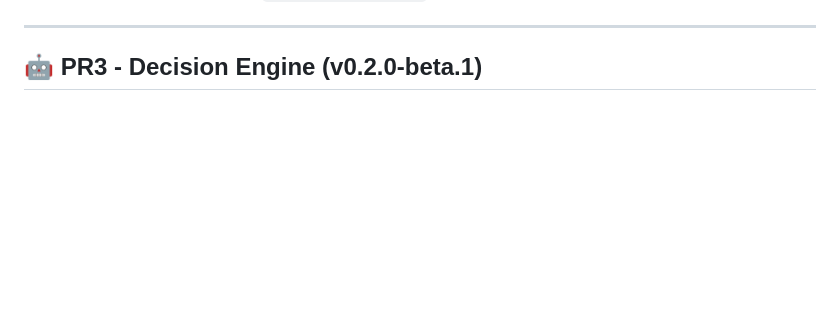
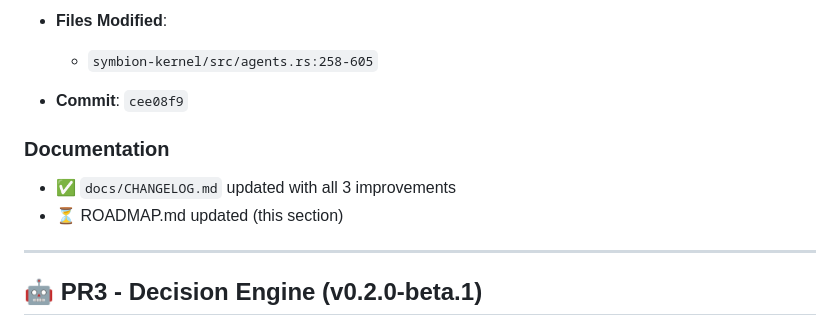
Before and after one commit to Eridwyn/NewSymbion, a Markdown page: docs/ROADMAP.md, the part around the change printed below. Drawn GitHub-style; blank space fills up the shorter version.

```diff
--- a/docs/ROADMAP.md
+++ b/docs/ROADMAP.md
@@ -183,3 +249,12 @@ Remediate 4 CRITICAL vulnerabilities from security audit (2025-11-12).
+- **Files Modified**:
+  - `symbion-kernel/src/agents.rs:258-605`
+
+- **Commit**: `cee08f9`
+
+### Documentation
+
+- ✅ `docs/CHANGELOG.md` updated with all 3 improvements
+- ⏳ ROADMAP.md updated (this section)
 
 ---
 
```
Also changed, not shown: other parts of docs/ROADMAP.md (+66 -0 lines).
